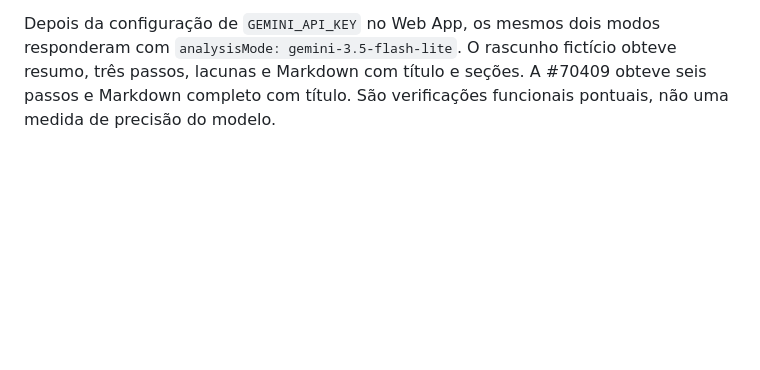
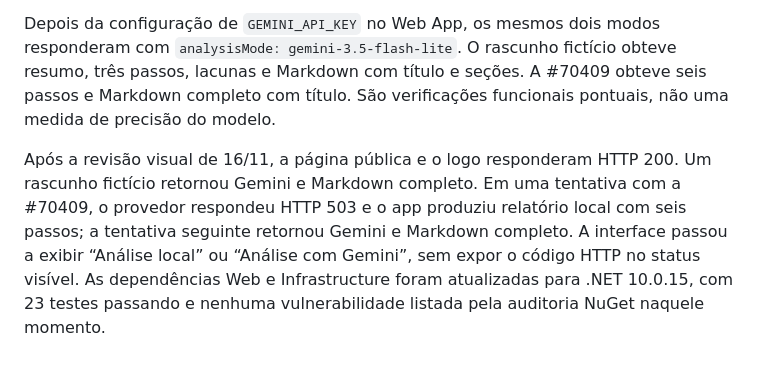
Before and after one commit to jorgehenriquenc/IssuePilot, a Markdown page: EVALUATION.md, the part around the change. Rendered like a GitHub page; blank space fills up the shorter version.

```diff
--- a/EVALUATION.md
+++ b/EVALUATION.md
@@ -34,3 +34,5 @@ A mesma captura revelou `improvedMarkdown: Não informado`, embora o restante do
 O [site no Azure App Service F1](https://issuepilot-jorge-2026-hhb0cpeudnf3ezdd.canadacentral-01.azurewebsites.net/) respondeu HTTP 200 em `/` e `/openapi/v1.json`. Antes da configuração da chave, o POST de um rascunho fictício e o POST da [#70409](https://github.com/dotnet/aspnetcore/issues/70409) retornaram relatórios com Markdown completo em regras locais; a issue pública produziu seis passos de reprodução. Uma URL com host `github.com.evil.test` retornou HTTP 400. A resposta inclui Content-Security-Policy.
 
 Depois da configuração de `GEMINI_API_KEY` no Web App, os mesmos dois modos responderam com `analysisMode: gemini-3.5-flash-lite`. O rascunho fictício obteve resumo, três passos, lacunas e Markdown com título e seções. A #70409 obteve seis passos e Markdown completo com título. São verificações funcionais pontuais, não uma medida de precisão do modelo.
+
+Após a revisão visual de 16/11, a página pública e o logo responderam HTTP 200. Um rascunho fictício retornou Gemini e Markdown completo. Em uma tentativa com a #70409, o provedor respondeu HTTP 503 e o app produziu relatório local com seis passos; a tentativa seguinte retornou Gemini e Markdown completo. A interface passou a exibir “Análise local” ou “Análise com Gemini”, sem expor o código HTTP no status visível. As dependências Web e Infrastructure foram atualizadas para .NET 10.0.15, com 23 testes passando e nenhuma vulnerabilidade listada pela auditoria NuGet naquele momento.
```
Also changed, not shown: PRESENTATION.md (+1 -1 lines), README.md (+10 -4 lines), docs/screenshots/desktop-entrada-atual.png (added), docs/screenshots/mobile-entrada-atual.png (added), 7 other files.
